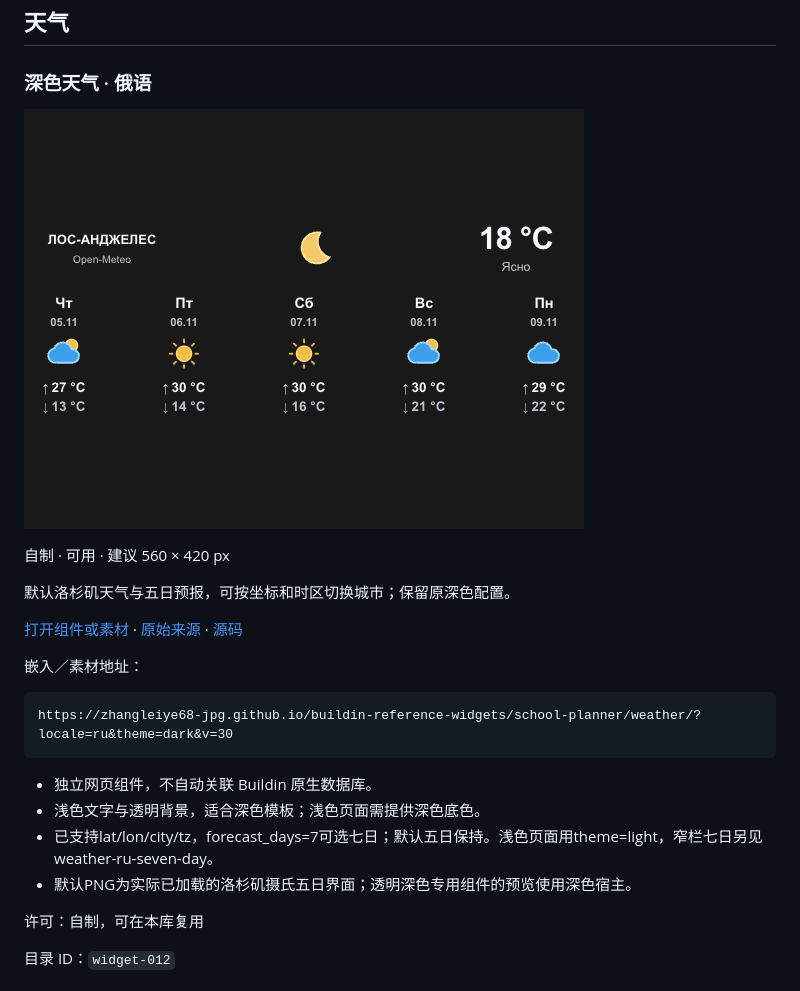
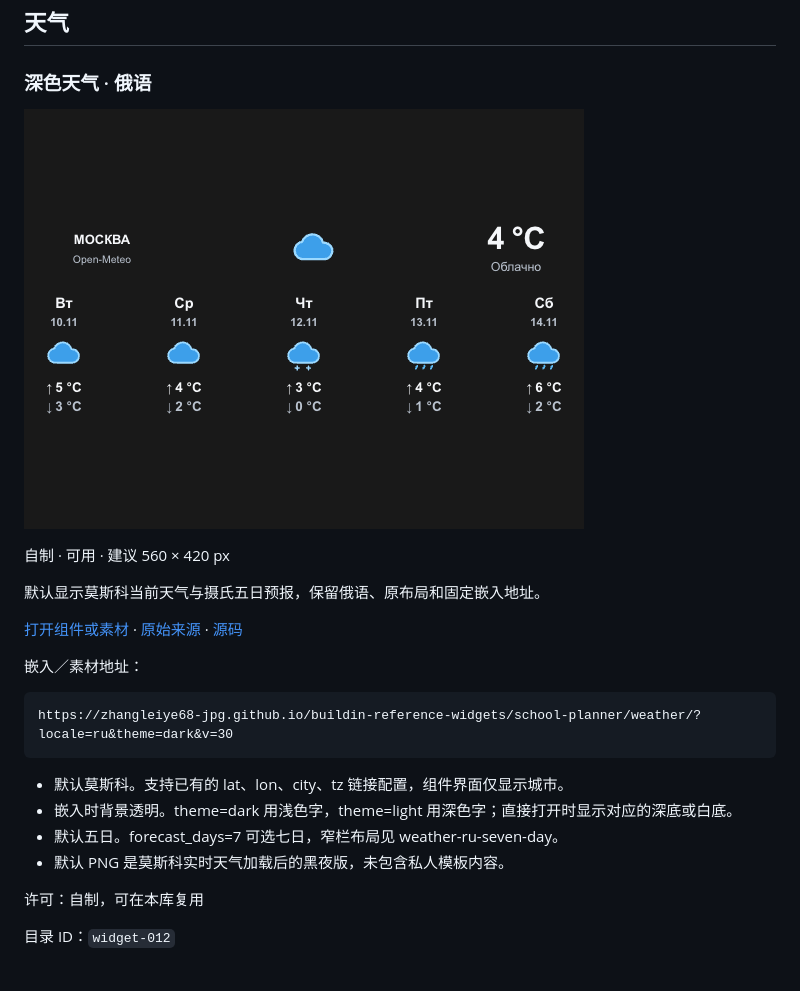
Before and after one commit to zhangleiye68-jpg/buildin-reference-widgets, a Markdown page: docs/catalog/README.md, the part around one of its changes. GitHub-like rendering; pictures changed too: docs/catalog/previews/widget-012.png.

Commit message:
Update weather defaults and direct-view theme contrast

````diff
--- a/docs/catalog/README.md
+++ b/docs/catalog/README.md
@@ -421,7 +421,7 @@ https://widgetbox.app/embed/calendar/simple/60788344-032d-4bad-b871-5832168828ae
 
 自制 · 可用 · 建议 560 × 420 px
 
-默认洛杉矶天气与五日预报，可按坐标和时区切换城市；保留原深色配置。
+默认显示莫斯科当前天气与摄氏五日预报，保留俄语、原布局和固定嵌入地址。
 
 [打开组件或素材](https://zhangleiye68-jpg.github.io/buildin-reference-widgets/school-planner/weather/?locale=ru&theme=dark&v=30) · [原始来源](https://github.com/zhangleiye68-jpg/buildin-reference-widgets/tree/main/docs/school-planner/weather/) · [源码](https://github.com/zhangleiye68-jpg/buildin-reference-widgets/tree/main/docs/school-planner/weather/)
 
@@ -431,10 +431,10 @@ https://widgetbox.app/embed/calendar/simple/60788344-032d-4bad-b871-5832168828ae
 https://zhangleiye68-jpg.github.io/buildin-reference-widgets/school-planner/weather/?locale=ru&theme=dark&v=30
 ```
 
-- 独立网页组件，不自动关联 Buildin 原生数据库。
-- 浅色文字与透明背景，适合深色模板；浅色页面需提供深色底色。
-- 已支持lat/lon/city/tz，forecast_days=7可选七日；默认五日保持。浅色页面用theme=light，窄栏七日另见weather-ru-seven-day。
-- 默认PNG为实际已加载的洛杉矶摄氏五日界面；透明深色专用组件的预览使用深色宿主。
+- 默认莫斯科。支持已有的 lat、lon、city、tz 链接配置，组件界面仅显示城市。
+- 嵌入时背景透明。theme=dark 用浅色字，theme=light 用深色字；直接打开时显示对应的深底或白底。
+- 默认五日。forecast_days=7 可选七日，窄栏布局见 weather-ru-seven-day。
+- 默认 PNG 是莫斯科实时天气加载后的黑夜版，未包含私人模板内容。
 
 许可：自制，可在本库复用
 
````
Also changed, not shown: other parts of docs/catalog/README.md (+1 -1 lines), README.md (+1 -1 lines), 3 other files.
